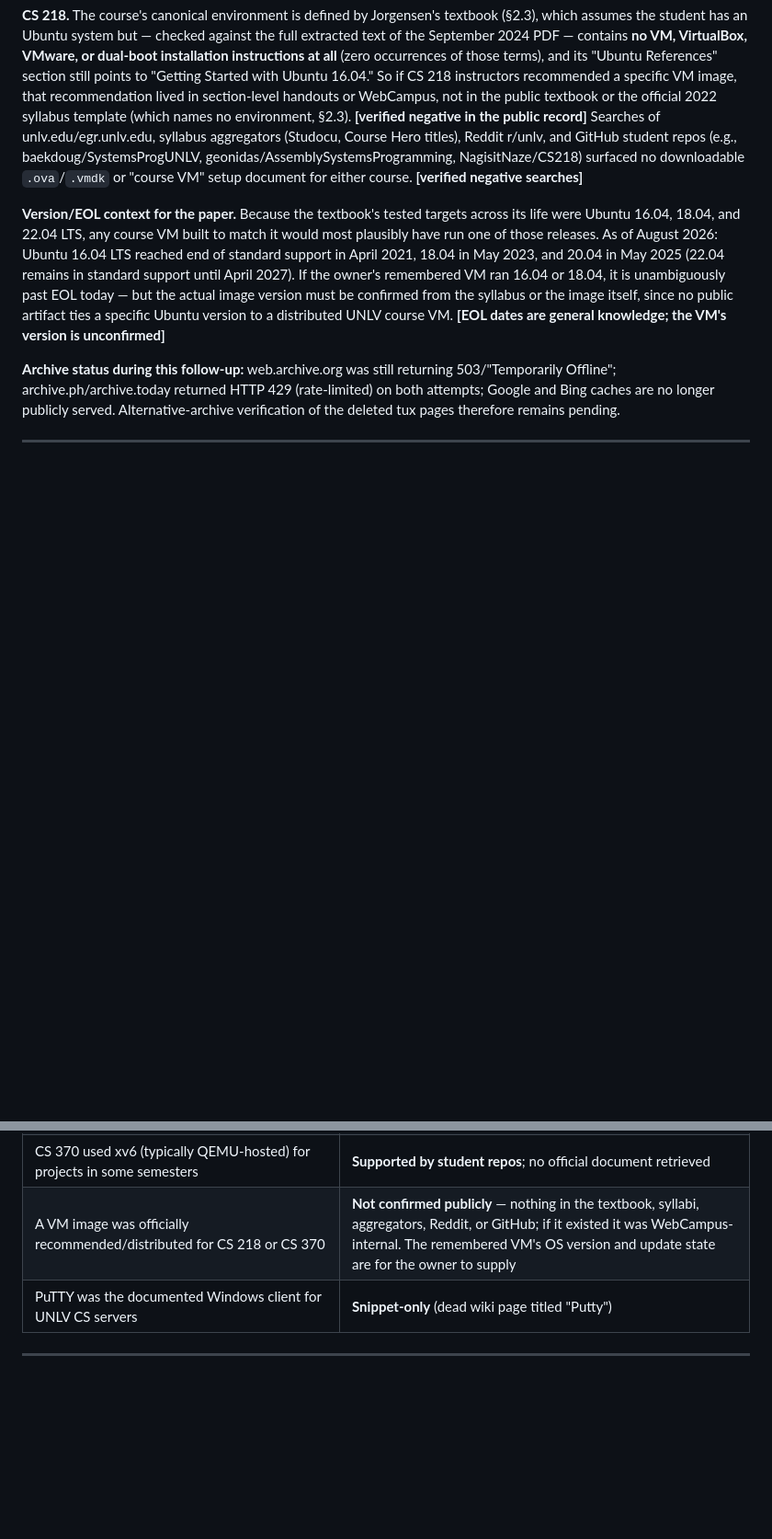
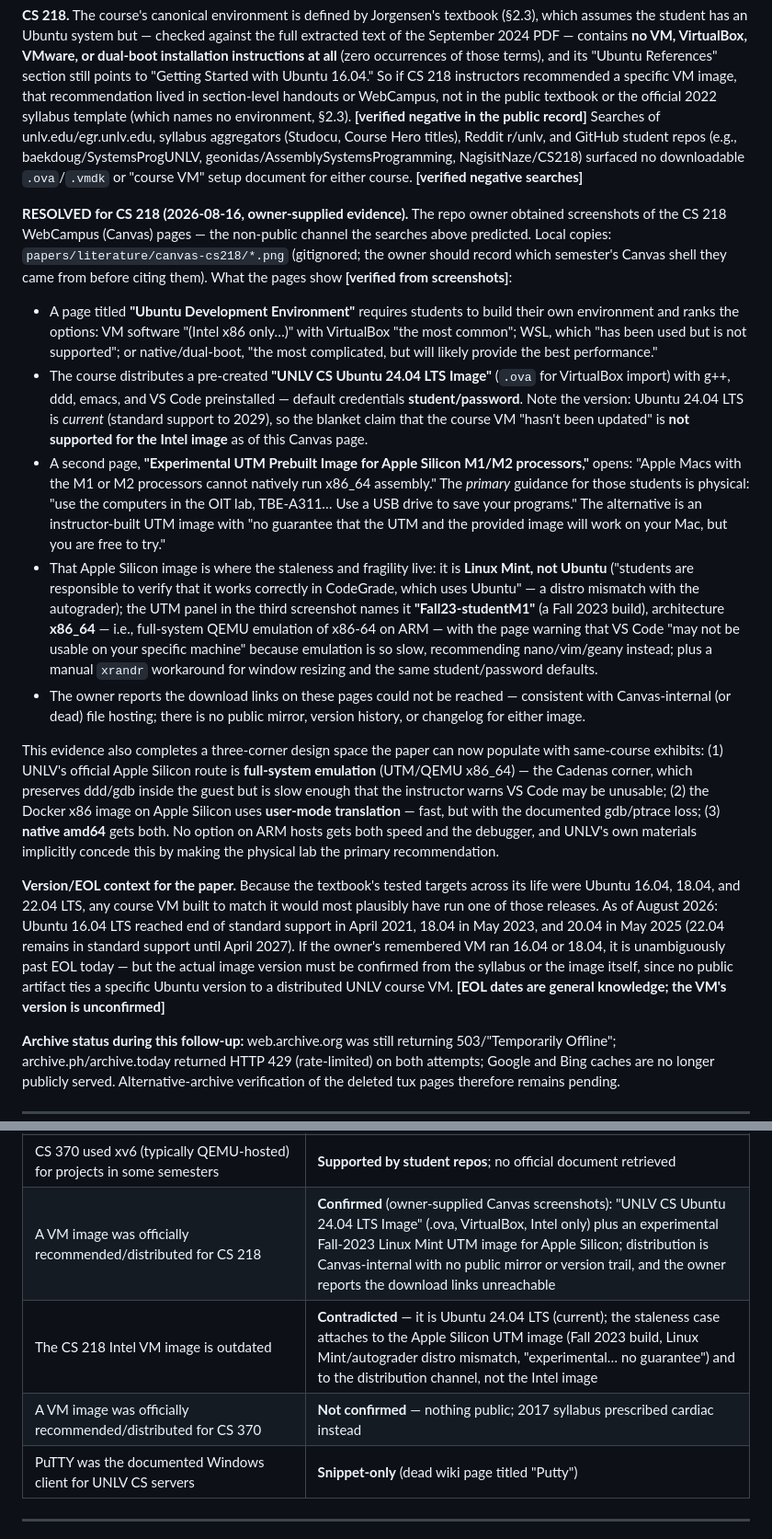
Before and after one commit to seancnc003/UNLVDockerIDEs, a Markdown page: papers/INSTITUTIONAL_SERVERS.md, 2 parts joined by grey strips. Shown at 92% size. Rendered like a GitHub page; blank space fills up the shorter version.

Commit message:
Resolve CS 218 VM question with owner-supplied Canvas evidence
Canvas screenshots confirm the distribution: an Ubuntu 24.04 LTS
VirtualBox .ova (current — contradicts blanket staleness) plus an
experimental Fall-2023 Linux Mint UTM image for Apple Silicon
(distro-mismatched with CodeGrade, "no guarantee", physical-lab
primary recommendation). Adds the three-corner emulation trade-off
analysis and revised paper framing; screenshots kept locally in
gitignored papers/literature/canvas-cs218/.

Co-Authored-By: Claude Fable 5 <noreply@anthropic.com>

```diff
--- a/papers/INSTITUTIONAL_SERVERS.md
+++ b/papers/INSTITUTIONAL_SERVERS.md
@@ -88,6 +88,16 @@ The repo owner specifically remembers VMs being recommended to students in CS 21
 
 **CS 218.** The course's canonical environment is defined by Jorgensen's textbook (§2.3), which assumes the student has an Ubuntu system but — checked against the full extracted text of the September 2024 PDF — contains **no VM, VirtualBox, VMware, or dual-boot installation instructions at all** (zero occurrences of those terms), and its "Ubuntu References" section still points to "Getting Started with Ubuntu 16.04." So if CS 218 instructors recommended a specific VM image, that recommendation lived in section-level handouts or WebCampus, not in the public textbook or the official 2022 syllabus template (which names no environment, §2.3). **[verified negative in the public record]** Searches of unlv.edu/egr.unlv.edu, syllabus aggregators (Studocu, Course Hero titles), Reddit r/unlv, and GitHub student repos (e.g., baekdoug/SystemsProgUNLV, geonidas/AssemblySystemsProgramming, NagisitNaze/CS218) surfaced no downloadable `.ova`/`.vmdk` or "course VM" setup document for either course. **[verified negative searches]**
 
+**RESOLVED for CS 218 (2026-08-16, owner-supplied evidence).** The repo owner obtained screenshots of the CS 218 WebCampus (Canvas) pages — the non-public channel the searches above predicted. Local copies: `papers/literature/canvas-cs218/*.png` (gitignored; the owner should record which semester's Canvas shell they came from before citing them). What the pages show **[verified from screenshots]**:
+
+- A page titled **"Ubuntu Development Environment"** requires students to build their own environment and ranks the options: VM software "(Intel x86 only…)" with VirtualBox "the most common"; WSL, which "has been used but is not supported"; or native/dual-boot, "the most complicated, but will likely provide the best performance."
+- The course distributes a pre-created **"UNLV CS Ubuntu 24.04 LTS Image"** (`.ova` for VirtualBox import) with g++, ddd, emacs, and VS Code preinstalled — default credentials **student/password**. Note the version: Ubuntu 24.04 LTS is *current* (standard support to 2029), so the blanket claim that the course VM "hasn't been updated" is **not supported for the Intel image** as of this Canvas page.
+- A second page, **"Experimental UTM Prebuilt Image for Apple Silicon M1/M2 processors,"** opens: "Apple Macs with the M1 or M2 processors cannot natively run x86_64 assembly." The *primary* guidance for those students is physical: "use the computers in the OIT lab, TBE-A311… Use a USB drive to save your programs." The alternative is an instructor-built UTM image with "no guarantee that the UTM and the provided image will work on your Mac, but you are free to try."
+- That Apple Silicon image is where the staleness and fragility live: it is **Linux Mint, not Ubuntu** ("students are responsible to verify that it works correctly in CodeGrade, which uses Ubuntu" — a distro mismatch with the autograder); the UTM panel in the third screenshot names it **"Fall23-studentM1"** (a Fall 2023 build), architecture **x86_64** — i.e., full-system QEMU emulation of x86-64 on ARM — with the page warning that VS Code "may not be usable on your specific machine" because emulation is so slow, recommending nano/vim/geany instead; plus a manual `xrandr` workaround for window resizing and the same student/password defaults.
+- The owner reports the download links on these pages could not be reached — consistent with Canvas-internal (or dead) file hosting; there is no public mirror, version history, or changelog for either image.
+
+This evidence also completes a three-corner design space the paper can now populate with same-course exhibits: (1) UNLV's official Apple Silicon route is **full-system emulation** (UTM/QEMU x86_64) — the Cadenas corner, which preserves ddd/gdb inside the guest but is slow enough that the instructor warns VS Code may be unusable; (2) the Docker x86 image on Apple Silicon uses **user-mode translation** — fast, but with the documented gdb/ptrace loss; (3) **native amd64** gets both. No option on ARM hosts gets both speed and the debugger, and UNLV's own materials implicitly concede this by making the physical lab the primary recommendation.
+
 **Version/EOL context for the paper.** Because the textbook's tested targets across its life were Ubuntu 16.04, 18.04, and 22.04 LTS, any course VM built to match it would most plausibly have run one of those releases. As of August 2026: Ubuntu 16.04 LTS reached end of standard support in April 2021, 18.04 in May 2023, and 20.04 in May 2025 (22.04 remains in standard support until April 2027). If the owner's remembered VM ran 16.04 or 18.04, it is unambiguously past EOL today — but the actual image version must be confirmed from the syllabus or the image itself, since no public artifact ties a specific Ubuntu version to a distributed UNLV course VM. **[EOL dates are general knowledge; the VM's version is unconfirmed]**
 
 **Archive status during this follow-up:** web.archive.org was still returning 503/"Temporarily Offline"; archive.ph/archive.today returned HTTP 429 (rate-limited) on both attempts; Google and Bing caches are no longer publicly served. Alternative-archive verification of the deleted tux pages therefore remains pending.
@@ -155,7 +165,9 @@ Geographic restriction worth noting: CSN's 2017 manual states of bellagio, "This
 | CS 370 is Operating Systems at UNLV | **Confirmed** (catalog) |
 | CS 370's official environment in 2017 was the departmental server `cardiac.cs.unlv.edu`, not a VM | **Confirmed** (Spring 2017 Yang syllabus PDF) |
 | CS 370 used xv6 (typically QEMU-hosted) for projects in some semesters | **Supported by student repos**; no official document retrieved |
-| A VM image was officially recommended/distributed for CS 218 or CS 370 | **Not confirmed publicly** — nothing in the textbook, syllabi, aggregators, Reddit, or GitHub; if it existed it was WebCampus-internal. The remembered VM's OS version and update state are for the owner to supply |
+| A VM image was officially recommended/distributed for CS 218 | **Confirmed** (owner-supplied Canvas screenshots): "UNLV CS Ubuntu 24.04 LTS Image" (.ova, VirtualBox, Intel only) plus an experimental Fall-2023 Linux Mint UTM image for Apple Silicon; distribution is Canvas-internal with no public mirror or version trail, and the owner reports the download links unreachable |
+| The CS 218 Intel VM image is outdated | **Contradicted** — it is Ubuntu 24.04 LTS (current); the staleness case attaches to the Apple Silicon UTM image (Fall 2023 build, Linux Mint/autograder distro mismatch, "experimental… no guarantee") and to the distribution channel, not the Intel image |
+| A VM image was officially recommended/distributed for CS 370 | **Not confirmed** — nothing public; 2017 syllabus prescribed cardiac instead |
 | PuTTY was the documented Windows client for UNLV CS servers | **Snippet-only** (dead wiki page titled "Putty") |
 
 ---
```
Also changed, not shown: other parts of papers/INSTITUTIONAL_SERVERS.md (+1 -1 lines).
